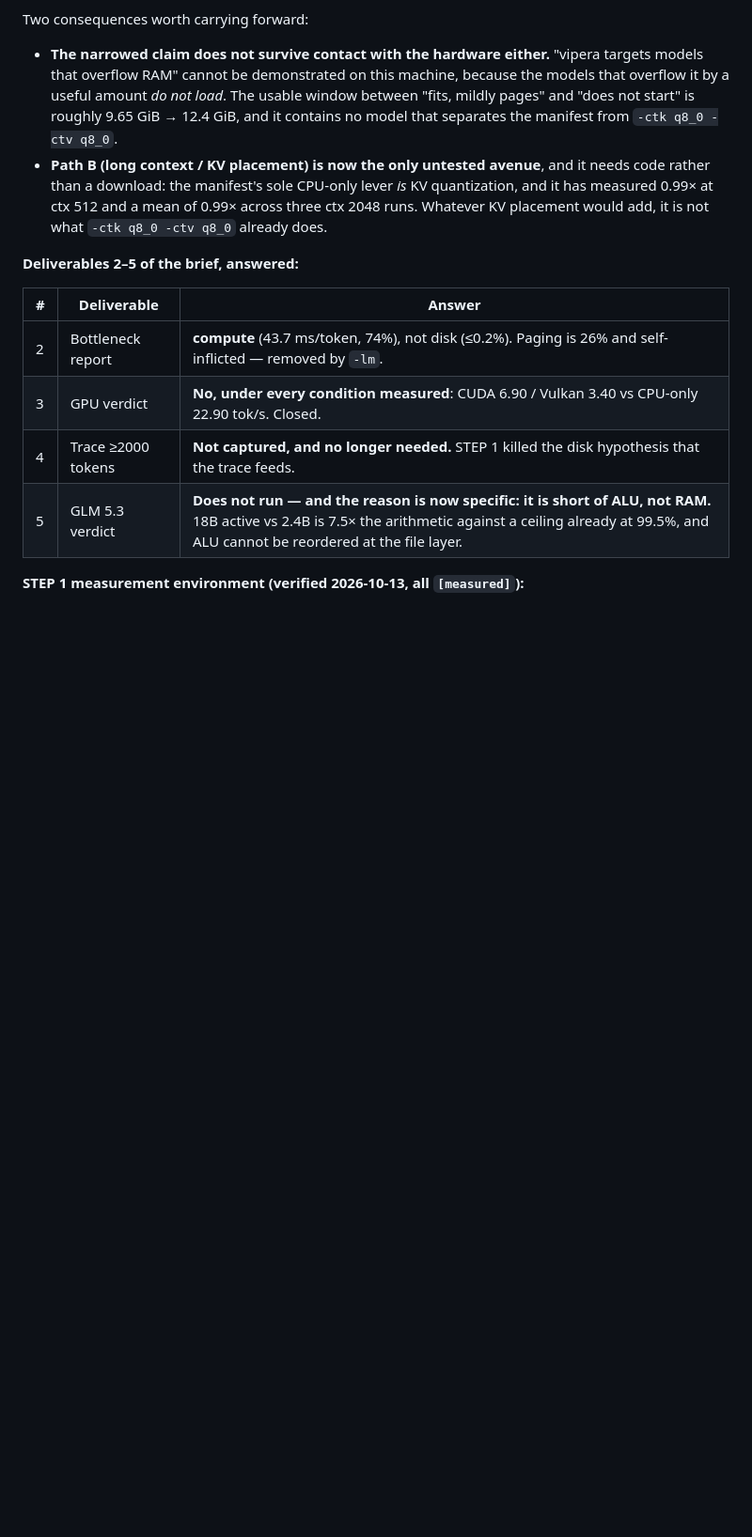
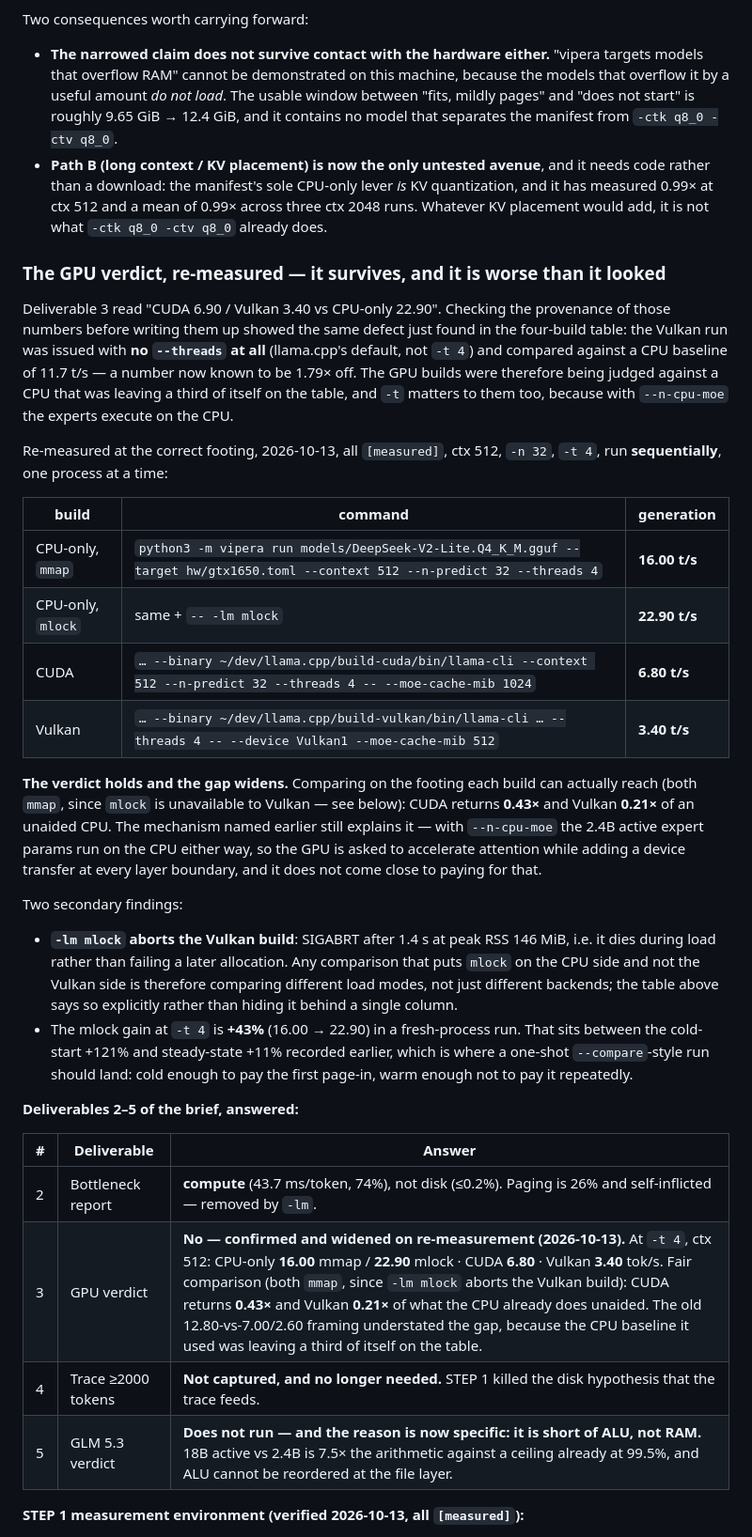
Before and after one commit to vipera-iso/vipera, a Markdown page: plantodo.md, the part around the change. Shown at 94% size. Rendered like a GitHub page; blank space fills up the shorter version.

```diff
--- a/plantodo.md
+++ b/plantodo.md
@@ -249,12 +249,49 @@ Two consequences worth carrying forward:
   measured 0.99× at ctx 512 and a mean of 0.99× across three ctx 2048 runs. Whatever KV placement
   would add, it is not what `-ctk q8_0 -ctv q8_0` already does.
 
+### The GPU verdict, re-measured — it survives, and it is worse than it looked
+
+Deliverable 3 read "CUDA 6.90 / Vulkan 3.40 vs CPU-only 22.90". Checking the provenance of those
+numbers before writing them up showed the same defect just found in the four-build table: the
+Vulkan run was issued with **no `--threads` at all** (llama.cpp's default, not `-t 4`) and
+compared against a CPU baseline of 11.7 t/s — a number now known to be 1.79× off. The GPU builds
+were therefore being judged against a CPU that was leaving a third of itself on the table, and
+`-t` matters to them too, because with `--n-cpu-moe` the experts execute on the CPU.
+
+Re-measured at the correct footing, 2026-10-13, all `[measured]`, ctx 512, `-n 32`, `-t 4`,
+run **sequentially**, one process at a time:
+
+| build | command | generation |
+|---|---|---|
+| CPU-only, `mmap` | `python3 -m vipera run models/DeepSeek-V2-Lite.Q4_K_M.gguf --target hw/gtx1650.toml --context 512 --n-predict 32 --threads 4` | **16.00 t/s** |
+| CPU-only, `mlock` | same + `-- -lm mlock` | **22.90 t/s** |
+| CUDA | `… --binary ~/dev/llama.cpp/build-cuda/bin/llama-cli --context 512 --n-predict 32 --threads 4 -- --moe-cache-mib 1024` | **6.80 t/s** |
+| Vulkan | `… --binary ~/dev/llama.cpp/build-vulkan/bin/llama-cli … --threads 4 -- --device Vulkan1 --moe-cache-mib 512` | **3.40 t/s** |
+
+**The verdict holds and the gap widens.** Comparing on the footing each build can actually reach
+(both `mmap`, since `mlock` is unavailable to Vulkan — see below): CUDA returns **0.43×** and
+Vulkan **0.21×** of an unaided CPU. The mechanism named earlier still explains it — with
+`--n-cpu-moe` the 2.4B active expert params run on the CPU either way, so the GPU is asked to
+accelerate attention while adding a device transfer at every layer boundary, and it does not come
+close to paying for that.
+
+Two secondary findings:
+
+- **`-lm mlock` aborts the Vulkan build**: SIGABRT after 1.4 s at peak RSS 146 MiB, i.e. it dies
+  during load rather than failing a later allocation. Any comparison that puts `mlock` on the CPU
+  side and not the Vulkan side is therefore comparing different load modes, not just different
+  backends; the table above says so explicitly rather than hiding it behind a single column.
+- The mlock gain at `-t 4` is **+43%** (16.00 → 22.90) in a fresh-process run. That sits between
+  the cold-start +121% and steady-state +11% recorded earlier, which is where a one-shot
+  `--compare`-style run should land: cold enough to pay the first page-in, warm enough not to pay
+  it repeatedly.
+
 **Deliverables 2–5 of the brief, answered:**
 
 | # | Deliverable | Answer |
 |---|---|---|
 | 2 | Bottleneck report | **compute** (43.7 ms/token, 74%), not disk (≤0.2%). Paging is 26% and self-inflicted — removed by `-lm`. |
-| 3 | GPU verdict | **No, under every condition measured**: CUDA 6.90 / Vulkan 3.40 vs CPU-only 22.90 tok/s. Closed. |
+| 3 | GPU verdict | **No — confirmed and widened on re-measurement (2026-10-13).** At `-t 4`, ctx 512: CPU-only **16.00** mmap / **22.90** mlock · CUDA **6.80** · Vulkan **3.40** tok/s. Fair comparison (both `mmap`, since `-lm mlock` aborts the Vulkan build): CUDA returns **0.43×** and Vulkan **0.21×** of what the CPU already does unaided. The old 12.80-vs-7.00/2.60 framing understated the gap, because the CPU baseline it used was leaving a third of itself on the table. |
 | 4 | Trace ≥2000 tokens | **Not captured, and no longer needed.** STEP 1 killed the disk hypothesis that the trace feeds. |
 | 5 | GLM 5.3 verdict | **Does not run — and the reason is now specific: it is short of ALU, not RAM.** 18B active vs 2.4B is 7.5× the arithmetic against a ceiling already at 99.5%, and ALU cannot be reordered at the file layer. |
 
```
Also changed, not shown: README.md (+25 -4 lines).
